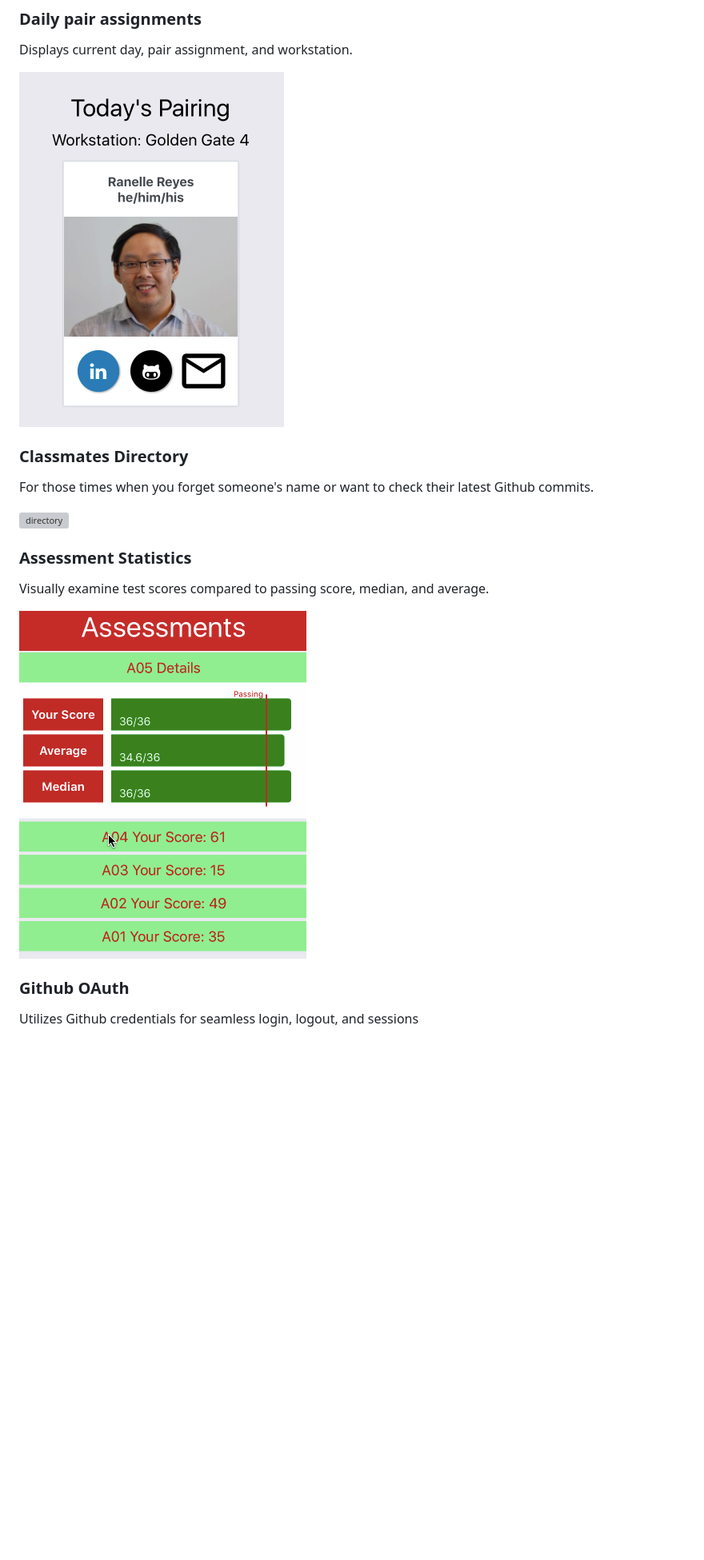
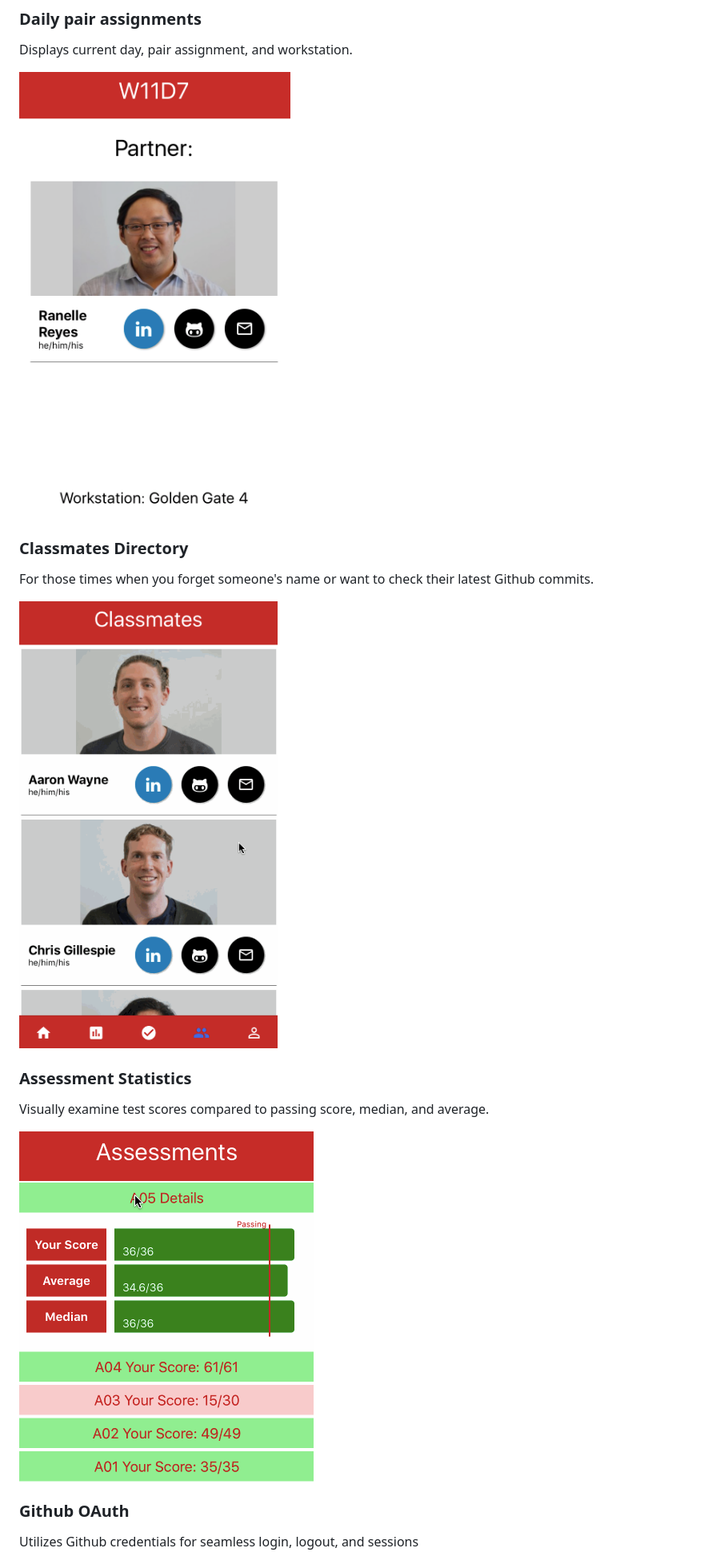
Before and after one commit to mazuolas/ProgressTrackerMobile, a Markdown page: README.md, the part around the change printed below. Shown: that part at 80% size. Rendered like a GitHub page; pictures changed too: docs/classmates.gif (added), docs/home.png (added), docs/stats.gif (added); blank space fills up the shorter version; grey boxes are pictures that could not be loaded.

Commit message:
update gifs

```diff
--- a/README.md
+++ b/README.md
@@ -27,19 +27,19 @@ Uses geolocation and time windows to automatically validate student attendance.
 
 Displays current day, pair assignment, and workstation.
 
-![pair](docs/pair.png)
+![pair](docs/home.png)
 
 ### Classmates Directory
 
 For those times when you forget someone's name or want to check their latest Github commits.
 
-![directory](docs/directory.gif)
+![directory](docs/classmates.gif)
 
 ### Assessment Statistics
 
 Visually examine test scores compared to passing score, median, and average.
 
-![scores](docs/scores.gif)
+![scores](docs/stats.gif)
 
 ### Github OAuth
 
```
Also changed, not shown: other parts of README.md (+1 -1 lines), docs/home.gif (added).
